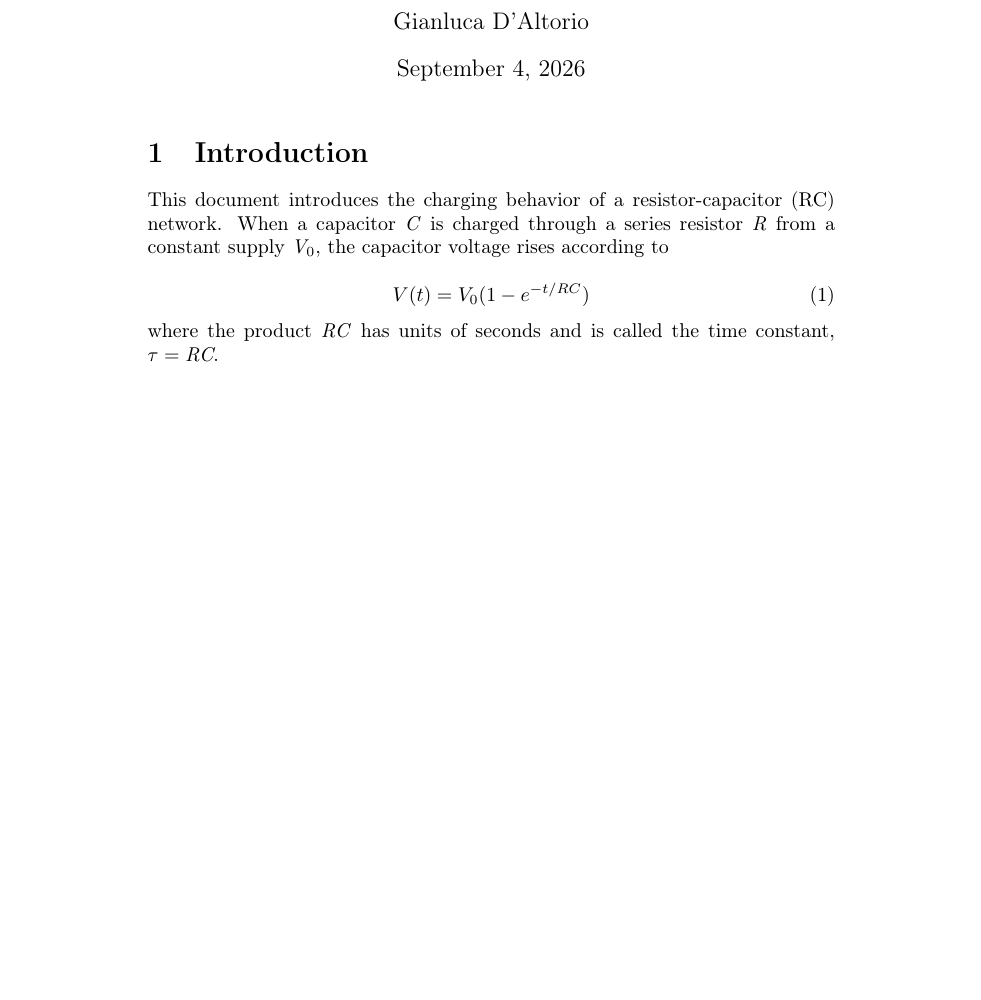
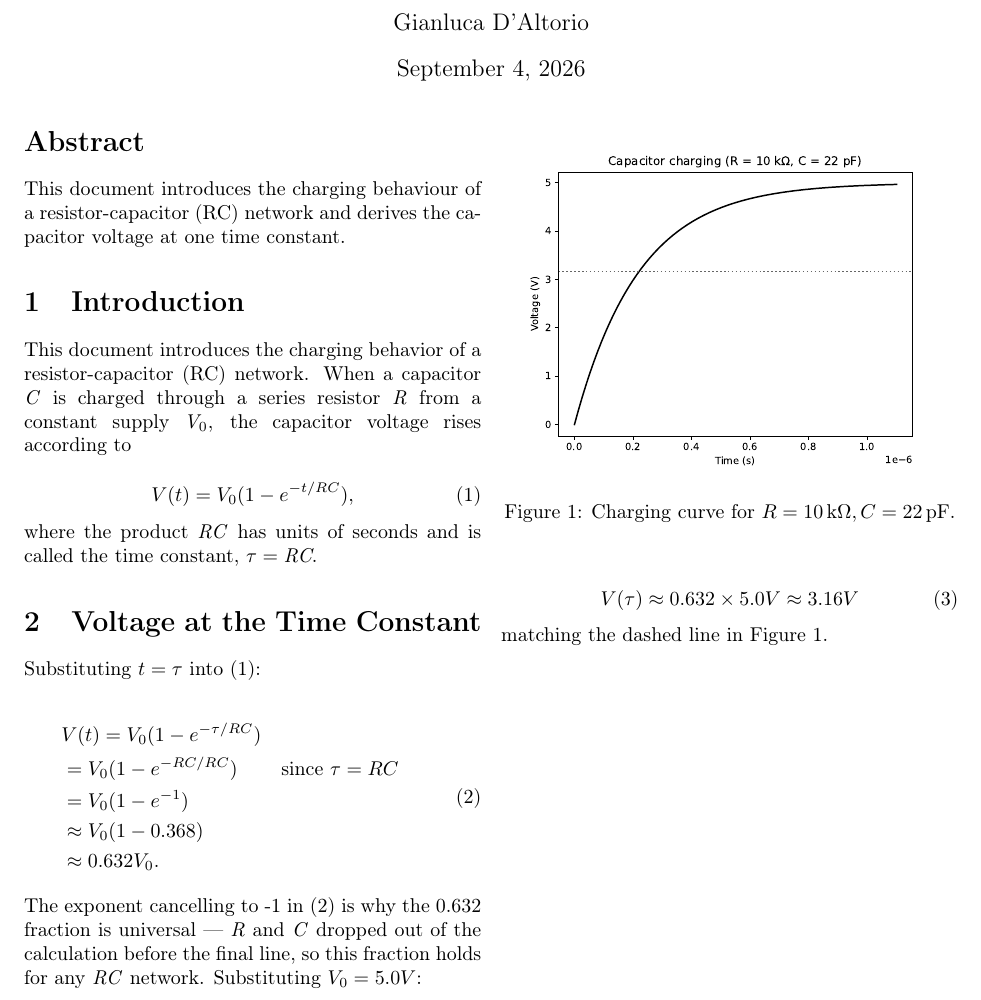
Before and after one commit to GianlucaDAltorio/rc-charging-poc, a LaTeX paper (report/report.tex): part of the page, cut so that both start at the same text, the shorter picture padded with empty space. Compiled offline with pdfLaTeX.

Commit message:
report V2

```diff
--- a/report/report.tex
+++ b/report/report.tex
@@ -2,2 +2,4 @@
 \usepackage[T1]{fontenc}
+\usepackage{amsmath}
+\usepackage{graphicx}
 
@@ -7,12 +9,51 @@
 \begin{document}
 \maketitle
 
+\begin{abstract}
+    This document introduces the charging behaviour of a resistor-capacitor (RC) network and derives the capacitor voltage at one time constant.
+\end{abstract}
+
+% Introduction.
 \section{Introduction}
 This document introduces the charging behavior of a resistor-capacitor (RC) network.  When a capacitor \textit{C} is charged through a series resistor \textit{R} from a constant supply \textit{V$_0$}, the capacitor voltage rises according to\\
 \begin{equation}
-    V(t)=V_0(1-e^{-t/RC})
+    V(t)=V_0(1-e^{-t/RC}),
+    \label{Equation1}
 \end{equation}
 
 \noindent where the product \textit{RC} has units of seconds and is called the time constant, $\tau = \textit{RC}$.
 
+% Second section.
+\section{Voltage at the Time Constant}
+Substituting $t=\tau$ into (\ref{Equation1}):
+
+\begin{equation}
+    \begin{aligned}
+        &V(t)=V_0(1-e^{-\tau/RC})\\
+        &=V_0(1-e^{-RC/RC})
+        && \text{since } \tau=RC\\
+        &=V_0(1-e^{-1})\\
+        &\approx V_0(1-0.368)\\
+        &\approx 0.632V_0.\\
+    \end{aligned}
+    \label{Equation2}
+\end{equation}
+
+% Figure plot.
+\begin{figure}[t]
+    \centering
+    \includegraphics[width=\columnwidth]
+        {figures/generated/rc_charging.pdf}
+    \caption{Charging curve for
+        $R=10\,\text{k}\Omega, C=22\,\text{pF}$.}
+    \label{fig:rc}
+\end{figure}
+
+\noindent The exponent cancelling to -1 in (\ref{Equation2}) is why the 0.632 fraction is universal --- \textit{R} and \textit{C} dropped out of the calculation before the final line, so this fraction holds for any \textit{RC} network.  Substituting  $V_0=5.0V$:
+
+\begin{equation}
+    V(\tau)\approx0.632\times5.0V\approx 3.16V
+\end{equation}
+matching the dashed line in Figure~\ref{fig:rc}.
+
 \end{document}
```
Also changed, not shown: report/report.tex (4 more changed lines).
